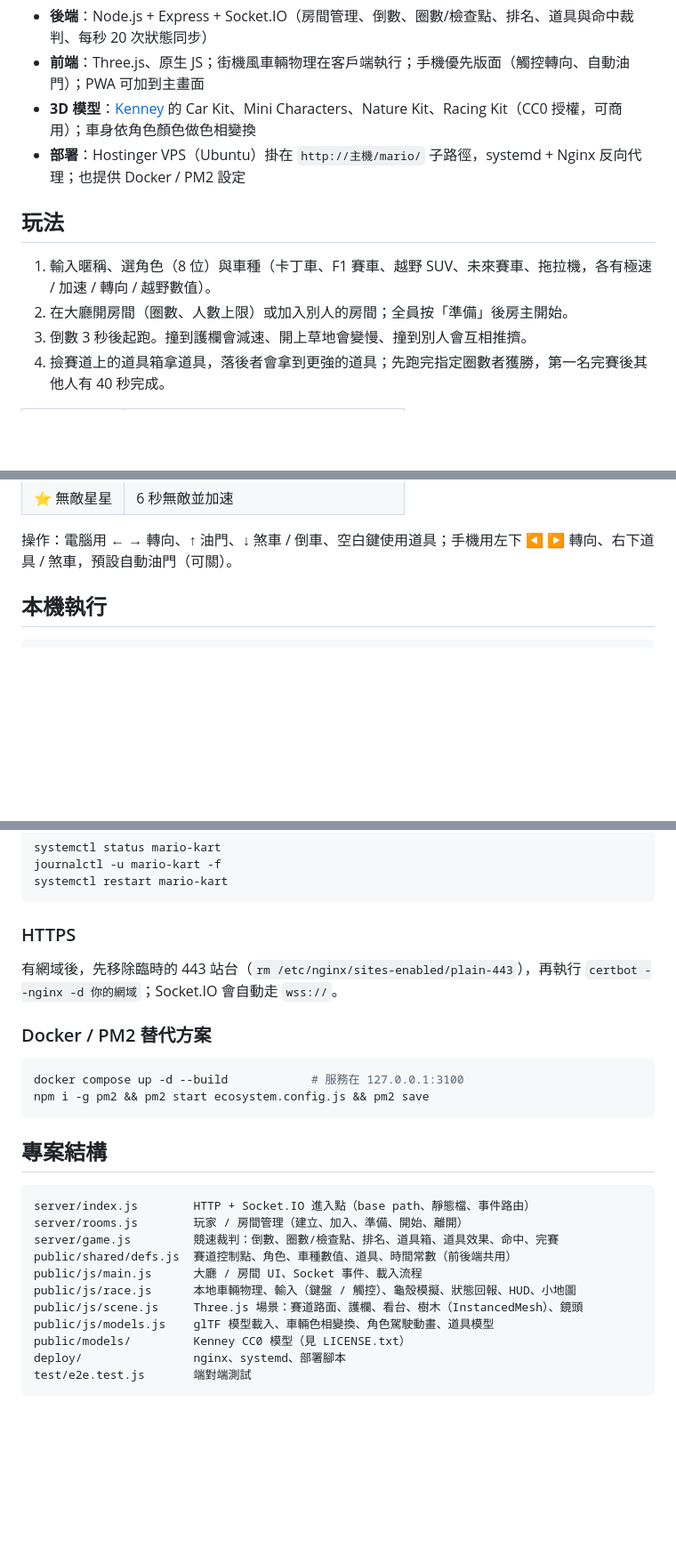
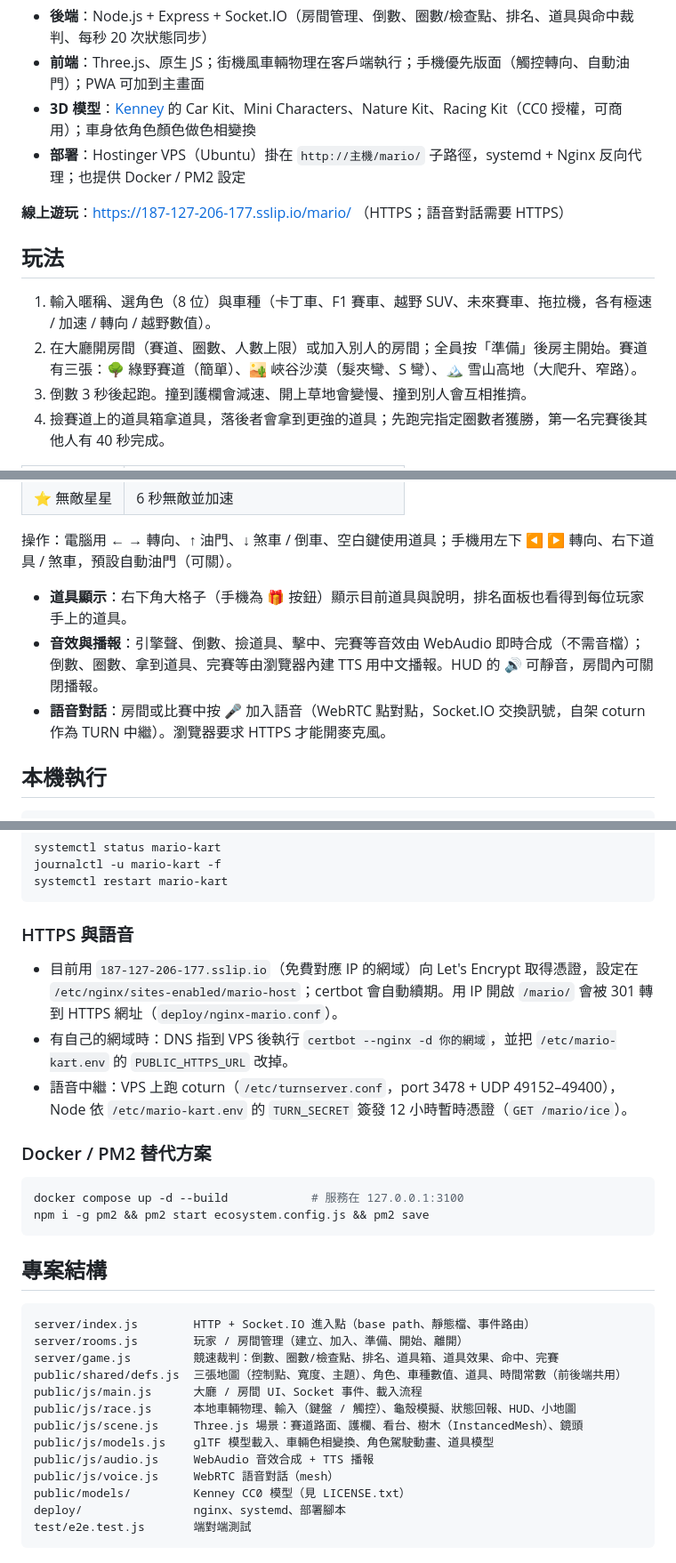
Before and after one commit to zhonglunhuang/mario-kart-board, a Markdown page: README.md, 3 parts joined by grey strips. Shown at 89% size. Drawn GitHub-style; blank space fills up the shorter version.

Commit message:
README: maps, sound, voice chat, HTTPS notes

````diff
--- a/README.md
+++ b/README.md
@@ -7,10 +7,12 @@
 - **3D 模型**：[Kenney](https://kenney.nl) 的 Car Kit、Mini Characters、Nature Kit、Racing Kit（CC0 授權，可商用）；車身依角色顏色做色相變換
 - **部署**：Hostinger VPS（Ubuntu）掛在 `http://主機/mario/` 子路徑，systemd + Nginx 反向代理；也提供 Docker / PM2 設定
 
+**線上遊玩**：https://187-127-206-177.sslip.io/mario/ （HTTPS；語音對話需要 HTTPS）
+
 ## 玩法
 
 1. 輸入暱稱、選角色（8 位）與車種（卡丁車、F1 賽車、越野 SUV、未來賽車、拖拉機，各有極速 / 加速 / 轉向 / 越野數值）。
-2. 在大廳開房間（圈數、人數上限）或加入別人的房間；全員按「準備」後房主開始。
+2. 在大廳開房間（賽道、圈數、人數上限）或加入別人的房間；全員按「準備」後房主開始。賽道有三張：🌳 綠野賽道（簡單）、🏜️ 峽谷沙漠（髮夾彎、S 彎）、🏔️ 雪山高地（大爬升、窄路）。
 3. 倒數 3 秒後起跑。撞到護欄會減速、開上草地會變慢、撞到別人會互相推擠。
 4. 撿賽道上的道具箱拿道具，落後者會拿到更強的道具；先跑完指定圈數者獲勝，第一名完賽後其他人有 40 秒完成。
 
@@ -24,6 +26,10 @@
 | ⭐ 無敵星星 | 6 秒無敵並加速 |
 
 操作：電腦用 ← → 轉向、↑ 油門、↓ 煞車 / 倒車、空白鍵使用道具；手機用左下 ◀ ▶ 轉向、右下道具 / 煞車，預設自動油門（可關）。
+
+- **道具顯示**：右下角大格子（手機為 🎁 按鈕）顯示目前道具與說明，排名面板也看得到每位玩家手上的道具。
+- **音效與播報**：引擎聲、倒數、撿道具、擊中、完賽等音效由 WebAudio 即時合成（不需音檔）；倒數、圈數、拿到道具、完賽等由瀏覽器內建 TTS 用中文播報。HUD 的 🔊 可靜音，房間內可關閉播報。
+- **語音對話**：房間或比賽中按 🎤 加入語音（WebRTC 點對點，Socket.IO 交換訊號，自架 coturn 作為 TURN 中繼）。瀏覽器要求 HTTPS 才能開麥克風。
 
 ## 本機執行
 
@@ -64,9 +70,11 @@ journalctl -u mario-kart -f
 systemctl restart mario-kart
 ```
 
-### HTTPS
+### HTTPS 與語音
 
-有網域後，先移除臨時的 443 站台（`rm /etc/nginx/sites-enabled/plain-443`），再執行 `certbot --nginx -d 你的網域`；Socket.IO 會自動走 `wss://`。
+- 目前用 `187-127-206-177.sslip.io`（免費對應 IP 的網域）向 Let's Encrypt 取得憑證，設定在 `/etc/nginx/sites-enabled/mario-host`；certbot 會自動續期。用 IP 開啟 `/mario/` 會被 301 轉到 HTTPS 網址（`deploy/nginx-mario.conf`）。
+- 有自己的網域時：DNS 指到 VPS 後執行 `certbot --nginx -d 你的網域`，並把 `/etc/mario-kart.env` 的 `PUBLIC_HTTPS_URL` 改掉。
+- 語音中繼：VPS 上跑 coturn（`/etc/turnserver.conf`，port 3478 + UDP 49152–49400），Node 依 `/etc/mario-kart.env` 的 `TURN_SECRET` 簽發 12 小時暫時憑證（`GET /mario/ice`）。
 
 ### Docker / PM2 替代方案
 
@@ -81,11 +89,13 @@ npm i -g pm2 && pm2 start ecosystem.config.js && pm2 save
 server/index.js        HTTP + Socket.IO 進入點（base path、靜態檔、事件路由）
 server/rooms.js        玩家 / 房間管理（建立、加入、準備、開始、離開）
 server/game.js         競速裁判：倒數、圈數/檢查點、排名、道具箱、道具效果、命中、完賽
-public/shared/defs.js  賽道控制點、角色、車種數值、道具、時間常數（前後端共用）
+public/shared/defs.js  三張地圖（控制點、寬度、主題）、角色、車種數值、道具、時間常數（前後端共用）
 public/js/main.js      大廳 / 房間 UI、Socket 事件、載入流程
 public/js/race.js      本地車輛物理、輸入（鍵盤 / 觸控）、龜殼模擬、狀態回報、HUD、小地圖
 public/js/scene.js     Three.js 場景：賽道路面、護欄、看台、樹木（InstancedMesh）、鏡頭
 public/js/models.js    glTF 模型載入、車輛色相變換、角色駕駛動畫、道具模型
+public/js/audio.js     WebAudio 音效合成 + TTS 播報
+public/js/voice.js     WebRTC 語音對話（mesh）
 public/models/         Kenney CC0 模型（見 LICENSE.txt）
 deploy/                nginx、systemd、部署腳本
 test/e2e.test.js       端對端測試
````
